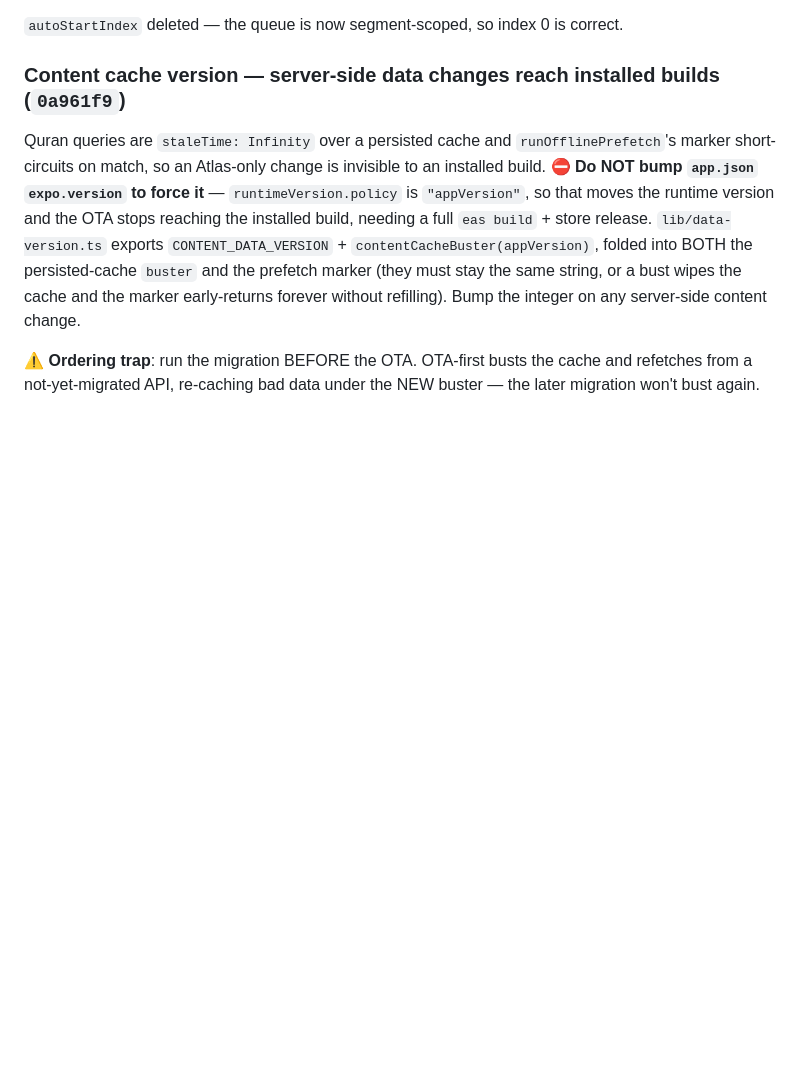
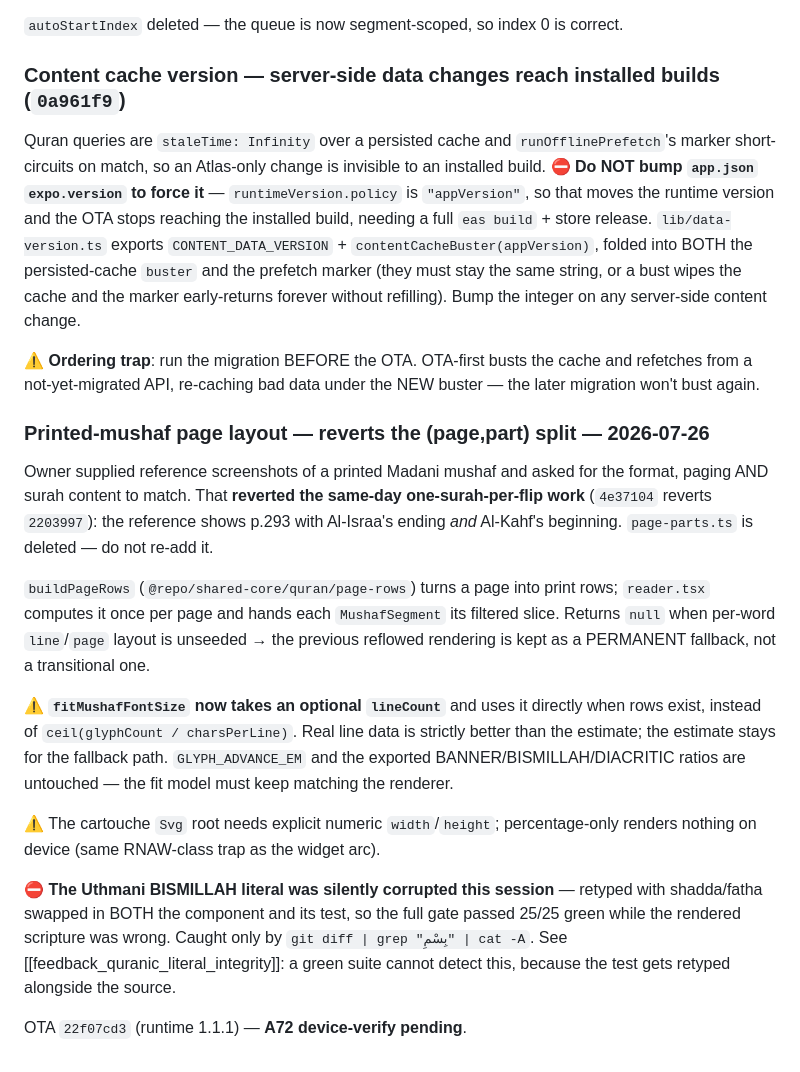
Before and after one commit to AhmedMuhammedElsaid/Nour-Platform, a Markdown page: apps/mobile/APP_CONTEXT.md, the part around the change. GitHub-like rendering; blank space fills up the shorter version.

Commit message:
[AhmedMuhammedElsaid][docs]: APP_CONTEXT - printed-mushaf page layout + the reverted (page,part) split
Root: the revert and why, the seed --only words requirement, buildPageRows'
null-fallback contract, why no API change was needed, and the p.293 validation
(lines 10-11 absent by design = cartouche + Bismillah slots).
Mobile: the lineCount auto-fit change, the react-native-svg width/height trap,
and the silently-corrupted Bismillah literal that passed a green gate.

Co-Authored-By: Ahmed Muhammed Elsaid <ahmed.muhammed.elsaid@gmail.com>

```diff
--- a/apps/mobile/APP_CONTEXT.md
+++ b/apps/mobile/APP_CONTEXT.md
@@ -2187,3 +2187,31 @@ change.
 ⚠️ **Ordering trap**: run the migration BEFORE the OTA. OTA-first busts the cache and refetches
 from a not-yet-migrated API, re-caching bad data under the NEW buster — the later migration
 won't bust again.
+
+### Printed-mushaf page layout — reverts the (page,part) split — 2026-07-26
+
+Owner supplied reference screenshots of a printed Madani mushaf and asked for the format,
+paging AND surah content to match. That **reverted the same-day one-surah-per-flip work**
+(`4e37104` reverts `2203997`): the reference shows p.293 with Al-Israa's ending *and* Al-Kahf's
+beginning. `page-parts.ts` is deleted — do not re-add it.
+
+`buildPageRows` (`@repo/shared-core/quran/page-rows`) turns a page into print rows; `reader.tsx`
+computes it once per page and hands each `MushafSegment` its filtered slice. Returns `null` when
+per-word `line`/`page` layout is unseeded → the previous reflowed rendering is kept as a
+PERMANENT fallback, not a transitional one.
+
+⚠️ **`fitMushafFontSize` now takes an optional `lineCount`** and uses it directly when rows
+exist, instead of `ceil(glyphCount / charsPerLine)`. Real line data is strictly better than the
+estimate; the estimate stays for the fallback path. `GLYPH_ADVANCE_EM` and the exported
+BANNER/BISMILLAH/DIACRITIC ratios are untouched — the fit model must keep matching the renderer.
+
+⚠️ The cartouche `Svg` root needs explicit numeric `width`/`height`; percentage-only renders
+nothing on device (same RNAW-class trap as the widget arc).
+
+⛔ **The Uthmani BISMILLAH literal was silently corrupted this session** — retyped with
+shadda/fatha swapped in BOTH the component and its test, so the full gate passed 25/25 green
+while the rendered scripture was wrong. Caught only by `git diff | grep "بِسْمِ" | cat -A`.
+See [[feedback_quranic_literal_integrity]]: a green suite cannot detect this, because the test
+gets retyped alongside the source.
+
+OTA `22f07cd3` (runtime 1.1.1) — **A72 device-verify pending**.
```
Also changed, not shown: APP_CONTEXT.md (+1 -0 lines).
